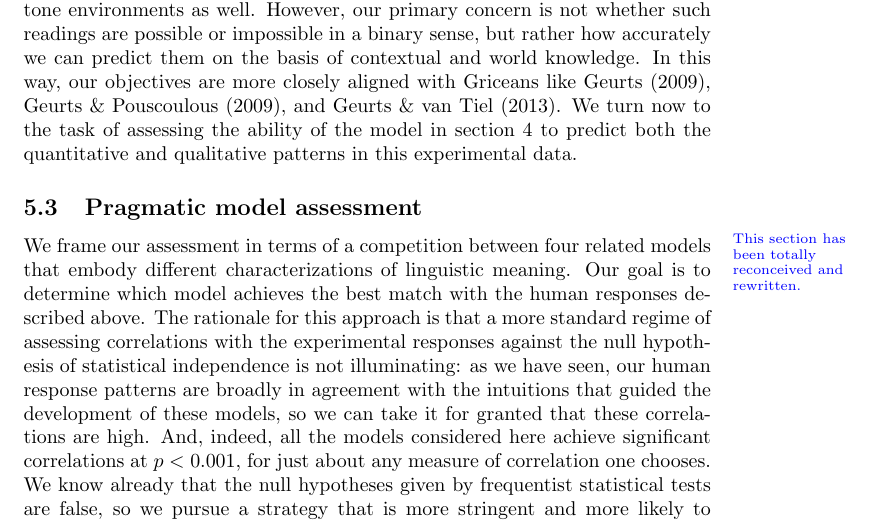
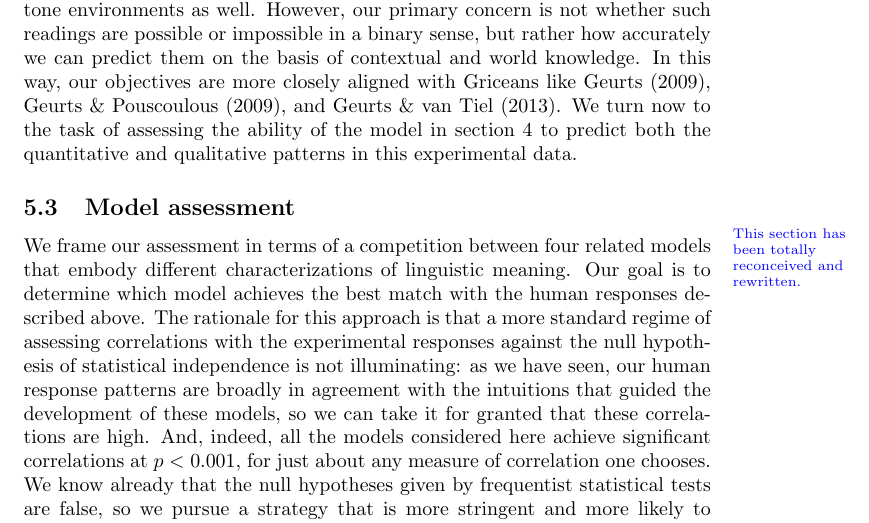
Before and after one commit to Levilian/Pragmatics-of-embedded-implicature, a LaTeX paper (embedded-scalars.tex): part of page 22 of 30, cut so that both start at the same text. Compiled offline with pdfLaTeX.

Commit message:
Section heading correction

```diff
--- a/embedded-scalars.tex
+++ b/embedded-scalars.tex
@@ -1471,7 +1471,7 @@ data.
 
 %=====================================================================
 
-\subsection{Pragmatic model assessment}
+\subsection{Model assessment}
 
 \marginnote{This section has been totally reconceived and rewritten.}
 
```
